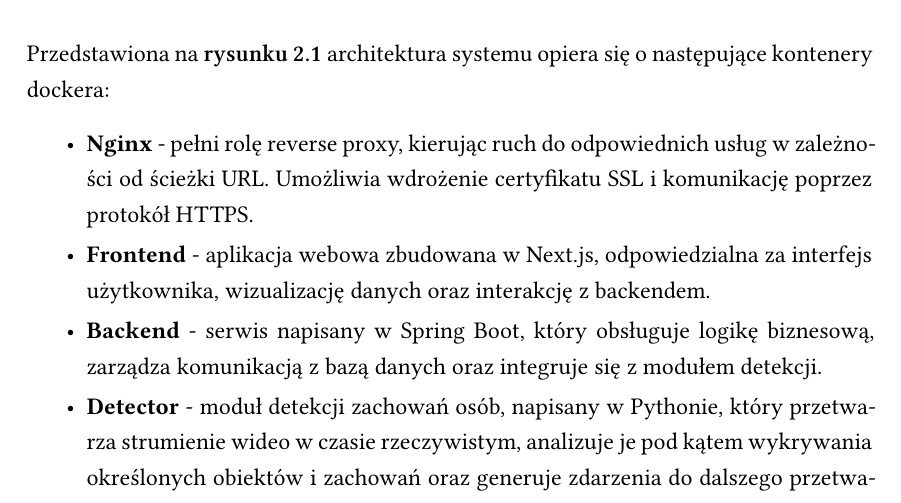
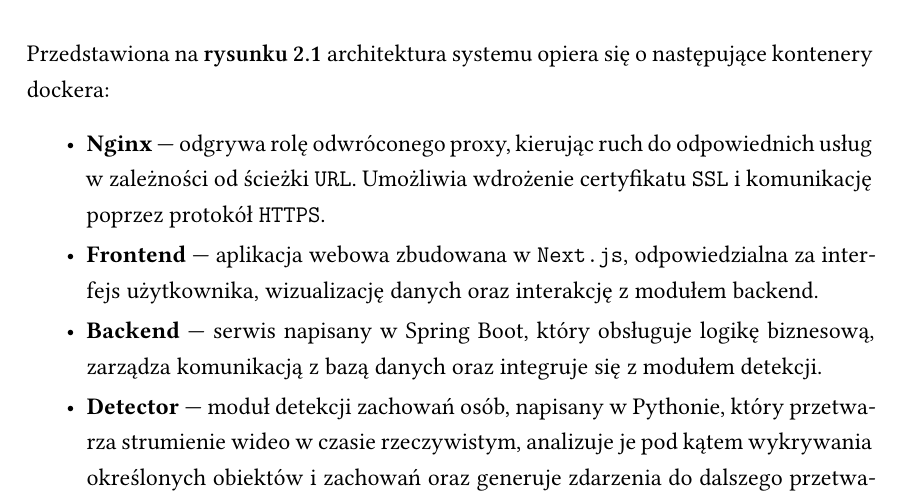
Before and after one commit to activity-detection/report, a LaTeX document (main.tex, which reads chapters/architektura.tex): part of page 7 of 19, cut so that both start at the same text. Compiled offline with XeLaTeX.

Commit message:
refactor: minor stylistic changes in architektura.tex

```diff
--- a/chapters/architektura.tex
+++ b/chapters/architektura.tex
@@ -48,15 +48,14 @@
         \draw [flow, <->] (backend.south) -- (db.north);
 
     \end{tikzpicture}
-    \caption{Architektura systemu.}
-    \label{fig:architektura_systemu}
+    \caption{Architektura systemu.}\label{fig:architektura_systemu}
 \end{figure}
 
 Przedstawiona na \myref[rysunku]{fig:architektura_systemu} architektura systemu opiera się o następujące kontenery dockera:
 \begin{itemize}
-\item \textbf{Nginx} - pełni rolę reverse proxy, kierując ruch do odpowiednich usług w zależności od ścieżki URL. Umożliwia wdrożenie certyfikatu SSL i komunikację poprzez protokół HTTPS.
-\item \textbf{Frontend} - aplikacja webowa zbudowana w Next.js, odpowiedzialna za interfejs użytkownika, wizualizację danych oraz interakcję z backendem.
-\item \textbf{Backend} - serwis napisany w Spring Boot, który obsługuje logikę biznesową, zarządza komunikacją z bazą danych oraz integruje się z modułem detekcji.
-\item \textbf{Detector} - moduł detekcji zachowań osób, napisany w Pythonie, który przetwarza strumienie wideo w czasie rzeczywistym, analizuje je pod kątem wykrywania określonych obiektów i zachowań oraz generuje zdarzenia do dalszego przetwarzania.
-\item \textbf{PostgreSQL} - relacyjna baza danych przechowująca informacje o zdarzeniach, konfiguracjach systemu oraz metadanych związanych z nagraniami wideo.
+\item \textbf{Nginx} --- odgrywa rolę odwróconego proxy, kierując ruch do odpowiednich usług w zależności od ścieżki \texttt{URL}.\ Umożliwia wdrożenie certyfikatu \texttt{SSL} i komunikację poprzez protokół \texttt{HTTPS}.
+\item \textbf{Frontend} --- aplikacja webowa zbudowana w \texttt{Next.js}, odpowiedzialna za interfejs użytkownika, wizualizację danych oraz interakcję z modułem backend.
+\item \textbf{Backend} --- serwis napisany w Spring Boot, który obsługuje logikę biznesową, zarządza komunikacją z bazą danych oraz integruje się z modułem detekcji.
+\item \textbf{Detector} --- moduł detekcji zachowań osób, napisany w Pythonie, który przetwarza strumienie wideo w czasie rzeczywistym, analizuje je pod kątem wykrywania określonych obiektów i zachowań oraz generuje zdarzenia do dalszego przetwarzania.
+\item \textbf{PostgreSQL} --- relacyjna baza danych przechowująca informacje o zdarzeniach, konfiguracjach systemu oraz metadanych związanych z nagraniami wideo.
 \end{itemize}
```
